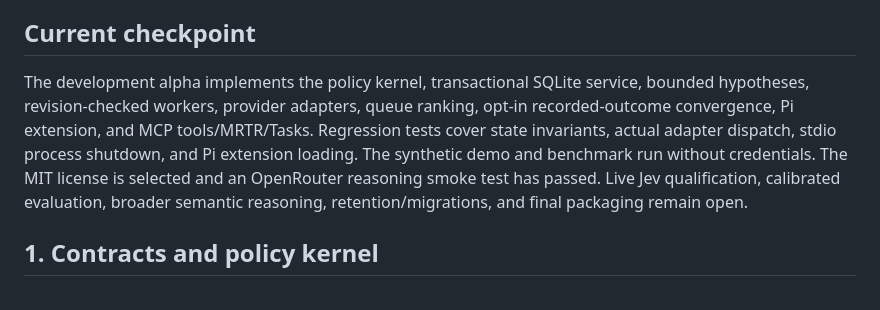
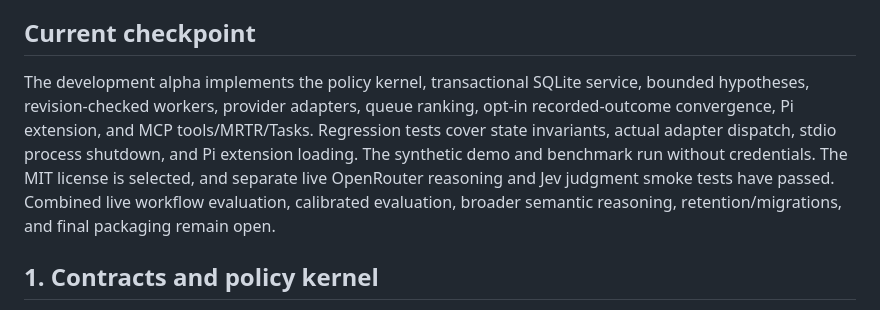
Before and after one commit to clankagent/speculative-grilling, a Markdown page: docs/roadmap.md, the part around the change. Rendered like a GitHub page.

```diff
--- a/docs/roadmap.md
+++ b/docs/roadmap.md
@@ -4,7 +4,7 @@ Every stage contributes to the complete system. The sections below define accept
 
 ## Current checkpoint
 
-The development alpha implements the policy kernel, transactional SQLite service, bounded hypotheses, revision-checked workers, provider adapters, queue ranking, opt-in recorded-outcome convergence, Pi extension, and MCP tools/MRTR/Tasks. Regression tests cover state invariants, actual adapter dispatch, stdio process shutdown, and Pi extension loading. The synthetic demo and benchmark run without credentials. The MIT license is selected and an OpenRouter reasoning smoke test has passed. Live Jev qualification, calibrated evaluation, broader semantic reasoning, retention/migrations, and final packaging remain open.
+The development alpha implements the policy kernel, transactional SQLite service, bounded hypotheses, revision-checked workers, provider adapters, queue ranking, opt-in recorded-outcome convergence, Pi extension, and MCP tools/MRTR/Tasks. Regression tests cover state invariants, actual adapter dispatch, stdio process shutdown, and Pi extension loading. The synthetic demo and benchmark run without credentials. The MIT license is selected, and separate live OpenRouter reasoning and Jev judgment smoke tests have passed. Combined live workflow evaluation, calibrated evaluation, broader semantic reasoning, retention/migrations, and final packaging remain open.
 
 ## 1. Contracts and policy kernel
 
```
Also changed, not shown: README.md (+1 -1 lines), docs/running.md (+2 -2 lines).
